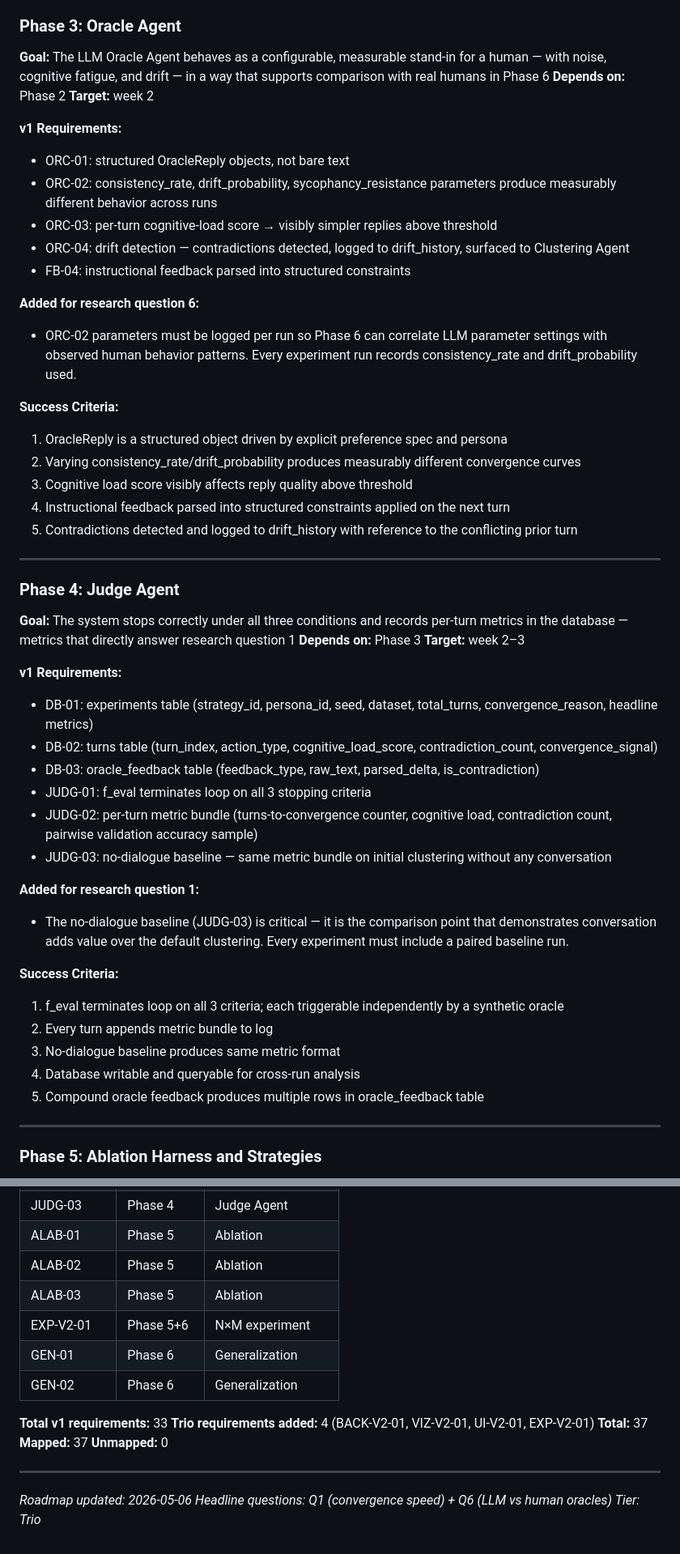
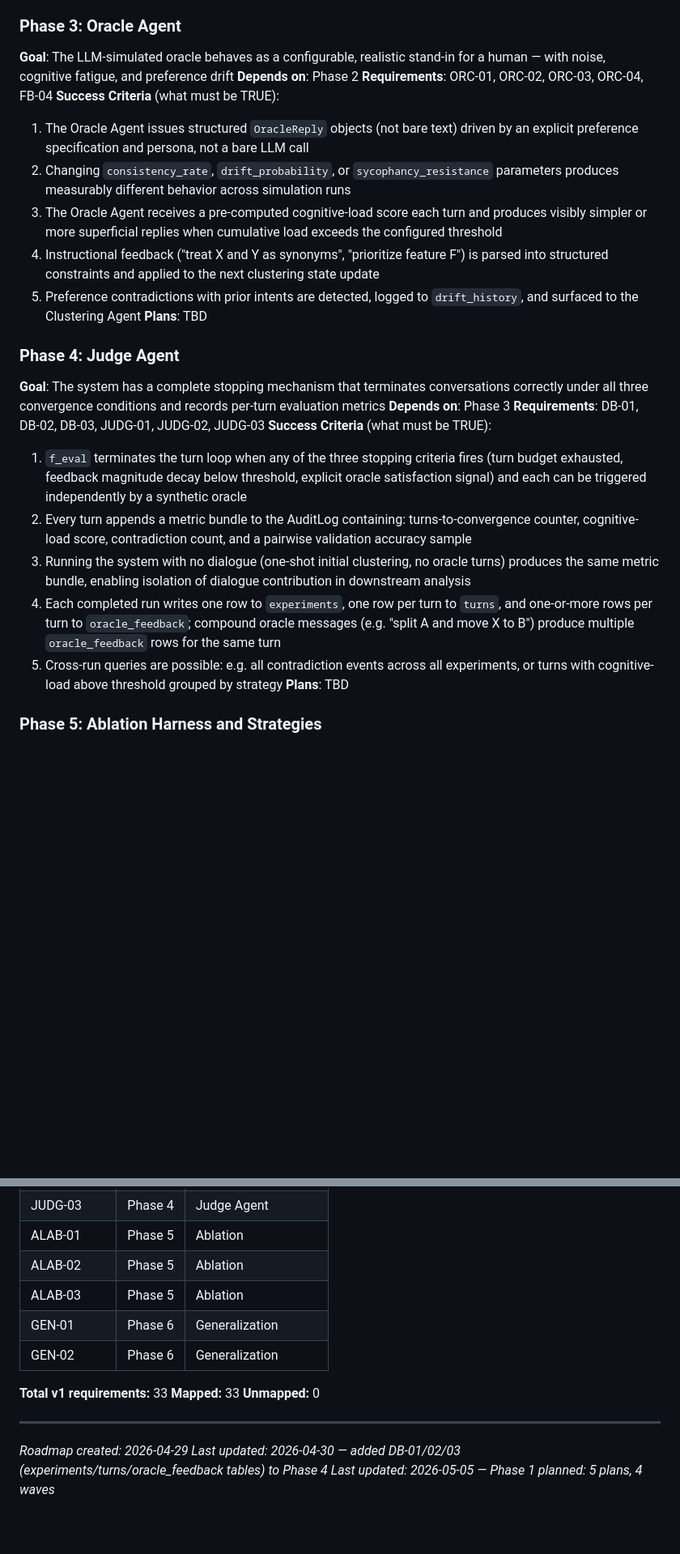
Before and after one commit to Giambac/Large-Scale-Progetto, a Markdown page: .planning/ROADMAP.md, 2 parts joined by grey strips. Shown at 81% size. GitHub-like rendering; blank space fills up the shorter version.

```diff
--- a/.planning/ROADMAP.md
+++ b/.planning/ROADMAP.md
@@ -73,51 +53,26 @@
 
 ### Phase 3: Oracle Agent
-**Goal:** The LLM Oracle Agent behaves as a configurable, measurable stand-in for a human — with noise, cognitive fatigue, and drift — in a way that supports comparison with real humans in Phase 6
-**Depends on:** Phase 2
-**Target:** week 2
-
-**v1 Requirements:**
-- ORC-01: structured OracleReply objects, not bare text
-- ORC-02: consistency_rate, drift_probability, sycophancy_resistance parameters produce measurably different behavior across runs
-- ORC-03: per-turn cognitive-load score → visibly simpler replies above threshold
-- ORC-04: drift detection — contradictions detected, logged to drift_history, surfaced to Clustering Agent
-- FB-04: instructional feedback parsed into structured constraints
-
-**Added for research question 6:**
-- ORC-02 parameters must be logged per run so Phase 6 can correlate LLM parameter settings with observed human behavior patterns. Every experiment run records consistency_rate and drift_probability used.
-
-**Success Criteria:**
-1. OracleReply is a structured object driven by explicit preference spec and persona
-2. Varying consistency_rate/drift_probability produces measurably different convergence curves
-3. Cognitive load score visibly affects reply quality above threshold
-4. Instructional feedback parsed into structured constraints applied on the next turn
-5. Contradictions detected and logged to drift_history with reference to the conflicting prior turn
-
----
+**Goal**: The LLM-simulated oracle behaves as a configurable, realistic stand-in for a human — with noise, cognitive fatigue, and preference drift
+**Depends on**: Phase 2
+**Requirements**: ORC-01, ORC-02, ORC-03, ORC-04, FB-04
+**Success Criteria** (what must be TRUE):
+  1. The Oracle Agent issues structured `OracleReply` objects (not bare text) driven by an explicit preference specification and persona, not a bare LLM call
+  2. Changing `consistency_rate`, `drift_probability`, or `sycophancy_resistance` parameters produces measurably different behavior across simulation runs
+  3. The Oracle Agent receives a pre-computed cognitive-load score each turn and produces visibly simpler or more superficial replies when cumulative load exceeds the configured threshold
+  4. Instructional feedback ("treat X and Y as synonyms", "prioritize feature F") is parsed into structured constraints and applied to the next clustering state update
+  5. Preference contradictions with prior intents are detected, logged to `drift_history`, and surfaced to the Clustering Agent
+**Plans**: TBD
 
 ### Phase 4: Judge Agent
-**Goal:** The system stops correctly under all three conditions and records per-turn metrics in the database — metrics that directly answer research question 1
-**Depends on:** Phase 3
-**Target:** week 2–3
-
-**v1 Requirements:**
-- DB-01: experiments table (strategy_id, persona_id, seed, dataset, total_turns, convergence_reason, headline metrics)
-- DB-02: turns table (turn_index, action_type, cognitive_load_score, contradiction_count, convergence_signal)
-- DB-03: oracle_feedback table (feedback_type, raw_text, parsed_delta, is_contradiction)
-- JUDG-01: f_eval terminates loop on all 3 stopping criteria
-- JUDG-02: per-turn metric bundle (turns-to-convergence counter, cognitive load, contradiction count, pairwise validation accuracy sample)
-- JUDG-03: no-dialogue baseline — same metric bundle on initial clustering without any conversation
-
-**Added for research question 1:**
-- The no-dialogue baseline (JUDG-03) is critical — it is the comparison point that demonstrates conversation adds value over the default clustering. Every experiment must include a paired baseline run.
-
-**Success Criteria:**
-1. f_eval terminates loop on all 3 criteria; each triggerable independently by a synthetic oracle
-2. Every turn appends metric bundle to log
-3. No-dialogue baseline produces same metric format
-4. Database writable and queryable for cross-run analysis
-5. Compound oracle feedback produces multiple rows in oracle_feedback table
-
----
+**Goal**: The system has a complete stopping mechanism that terminates conversations correctly under all three convergence conditions and records per-turn evaluation metrics
+**Depends on**: Phase 3
+**Requirements**: DB-01, DB-02, DB-03, JUDG-01, JUDG-02, JUDG-03
+**Success Criteria** (what must be TRUE):
+  1. `f_eval` terminates the turn loop when any of the three stopping criteria fires (turn budget exhausted, feedback magnitude decay below threshold, explicit oracle satisfaction signal) and each can be triggered independently by a synthetic oracle
+  2. Every turn appends a metric bundle to the AuditLog containing: turns-to-convergence counter, cognitive-load score, contradiction count, and a pairwise validation accuracy sample
+  3. Running the system with no dialogue (one-shot initial clustering, no oracle turns) produces the same metric bundle, enabling isolation of dialogue contribution in downstream analysis
+  4. Each completed run writes one row to `experiments`, one row per turn to `turns`, and one-or-more rows per turn to `oracle_feedback`; compound oracle messages (e.g. "split A and move X to B") produce multiple `oracle_feedback` rows for the same turn
+  5. Cross-run queries are possible: e.g. all contradiction events across all experiments, or turns with cognitive-load above threshold grouped by strategy
+**Plans**: TBD
 
 ### Phase 5: Ablation Harness and Strategies
@@ -217,18 +145,15 @@
 | ALAB-01 | Phase 5 | Ablation |
 | ALAB-02 | Phase 5 | Ablation |
 | ALAB-03 | Phase 5 | Ablation |
-| EXP-V2-01 | Phase 5+6 | N×M experiment |
 | GEN-01 | Phase 6 | Generalization |
 | GEN-02 | Phase 6 | Generalization |
 
 **Total v1 requirements:** 33
-**Trio requirements added:** 4 (BACK-V2-01, VIZ-V2-01, UI-V2-01, EXP-V2-01)
-**Total:** 37
-**Mapped:** 37
+**Mapped:** 33
 **Unmapped:** 0
 
 ---
 
-*Roadmap updated: 2026-05-06*
-*Headline questions: Q1 (convergence speed) + Q6 (LLM vs human oracles)*
-*Tier: Trio*
+*Roadmap created: 2026-04-29*
+*Last updated: 2026-04-30 — added DB-01/02/03 (experiments/turns/oracle_feedback tables) to Phase 4*
+*Last updated: 2026-05-05 — Phase 1 planned: 5 plans, 4 waves*
```
Also changed, not shown: other parts of .planning/ROADMAP.md (+75 -122 lines).
